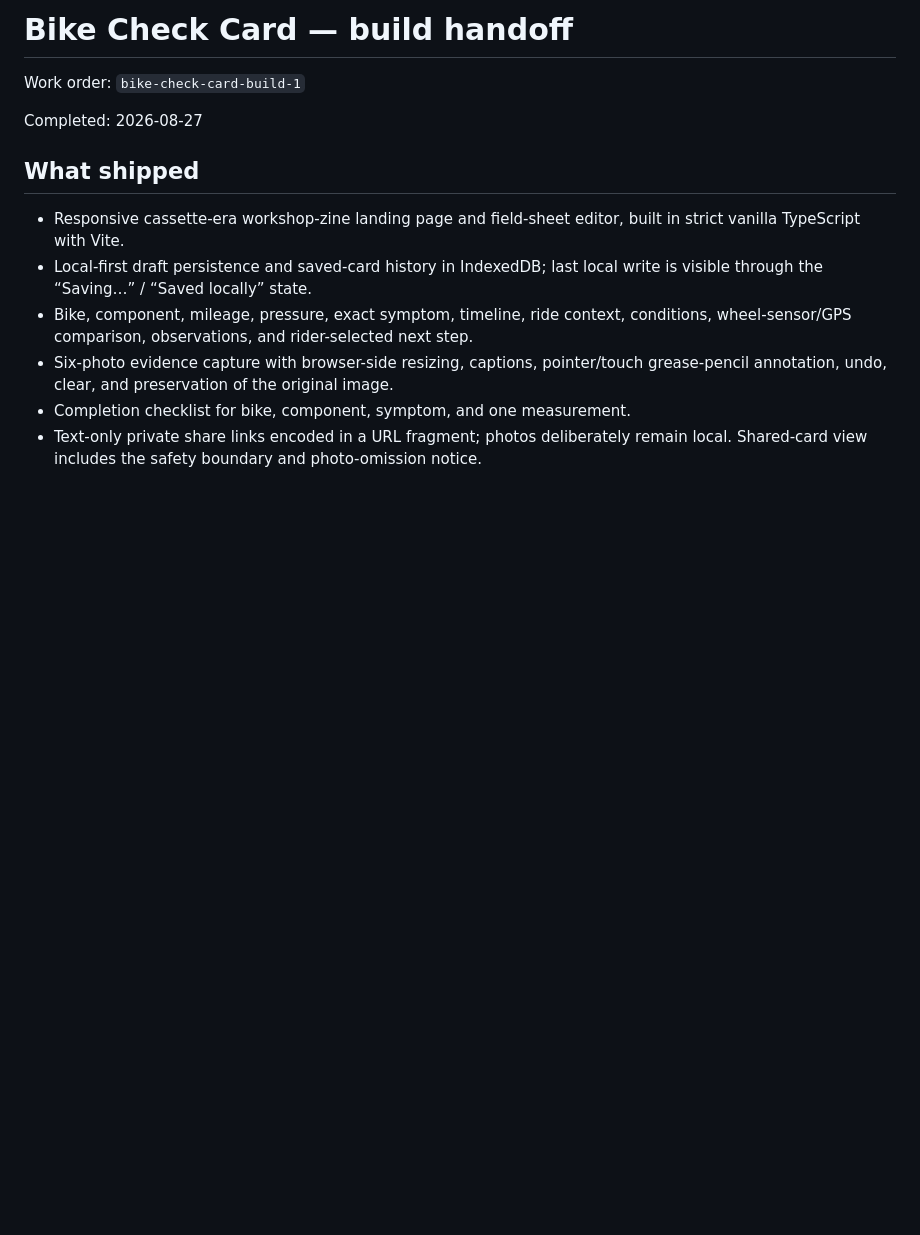
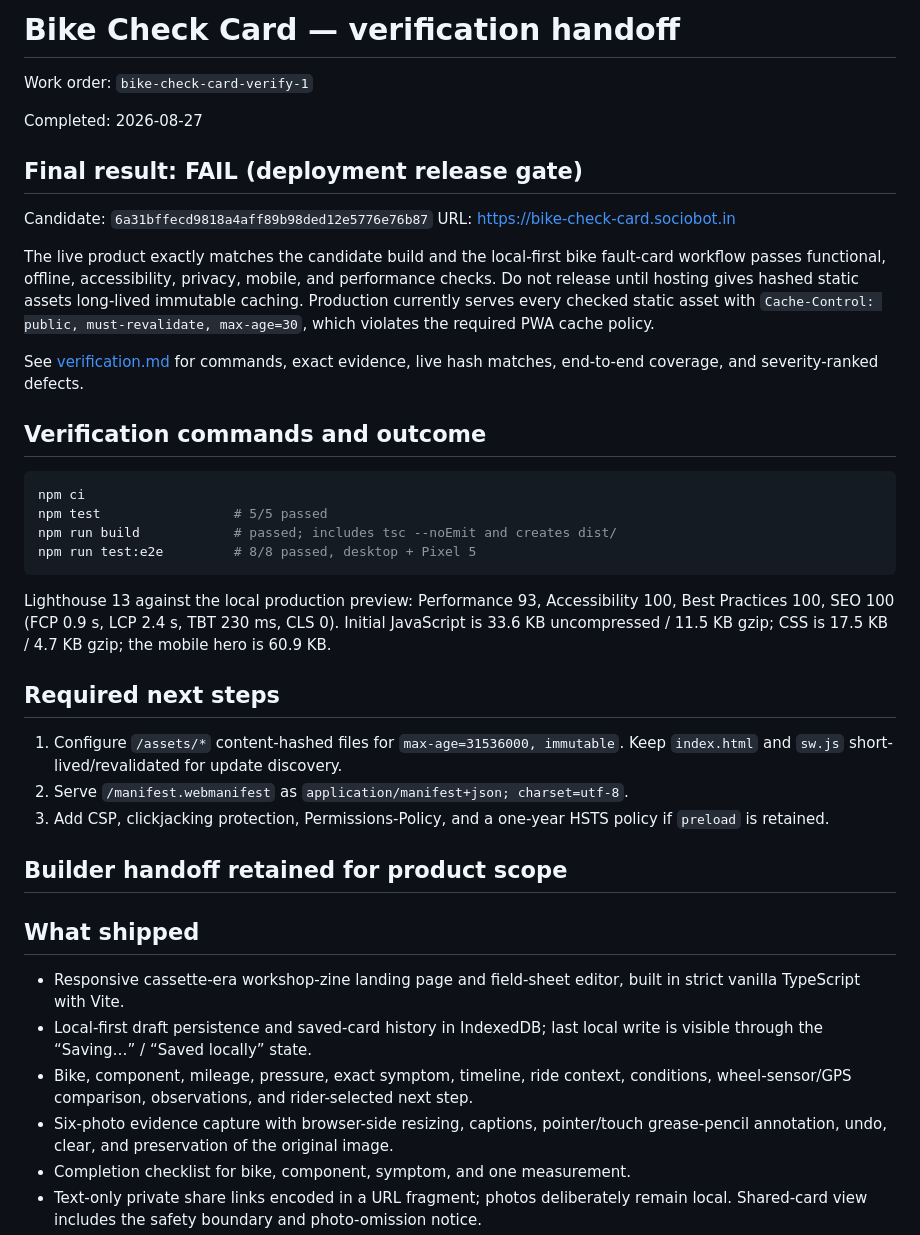
Before and after one commit to B-Divyesh/sf-bike-check-card, a Markdown page: .factory/handoff.md, the part around the change. Rendered like a GitHub page; blank space fills up the shorter version.

Commit message:
docs: add independent verification report

````diff
--- a/.factory/handoff.md
+++ b/.factory/handoff.md
@@ -1,8 +1,47 @@
-# Bike Check Card — build handoff
+# Bike Check Card — verification handoff
 
-Work order: `bike-check-card-build-1`
+Work order: `bike-check-card-verify-1`
 
 Completed: 2026-08-27
+
+## Final result: FAIL (deployment release gate)
+
+Candidate: `6a31bffecd9818a4aff89b98ded12e5776e76b87`
+URL: <https://bike-check-card.sociobot.in>
+
+The live product exactly matches the candidate build and the local-first bike
+fault-card workflow passes functional, offline, accessibility, privacy, mobile,
+and performance checks. Do not release until hosting gives hashed static assets
+long-lived immutable caching. Production currently serves every checked static
+asset with `Cache-Control: public, must-revalidate, max-age=30`, which violates
+the required PWA cache policy.
+
+See [verification.md](verification.md) for commands, exact evidence, live hash
+matches, end-to-end coverage, and severity-ranked defects.
+
+## Verification commands and outcome
+
+```sh
+npm ci
+npm test                 # 5/5 passed
+npm run build            # passed; includes tsc --noEmit and creates dist/
+npm run test:e2e         # 8/8 passed, desktop + Pixel 5
+```
+
+Lighthouse 13 against the local production preview: Performance 93,
+Accessibility 100, Best Practices 100, SEO 100 (FCP 0.9 s, LCP 2.4 s,
+TBT 230 ms, CLS 0). Initial JavaScript is 33.6 KB uncompressed / 11.5 KB gzip;
+CSS is 17.5 KB / 4.7 KB gzip; the mobile hero is 60.9 KB.
+
+## Required next steps
+
+1. Configure `/assets/*` content-hashed files for `max-age=31536000, immutable`.
+   Keep `index.html` and `sw.js` short-lived/revalidated for update discovery.
+2. Serve `/manifest.webmanifest` as `application/manifest+json; charset=utf-8`.
+3. Add CSP, clickjacking protection, Permissions-Policy, and a one-year HSTS
+   policy if `preload` is retained.
+
+## Builder handoff retained for product scope
 
 ## What shipped
 
````
Also changed, not shown: .factory/verification.md (added, +123 -0 lines).
